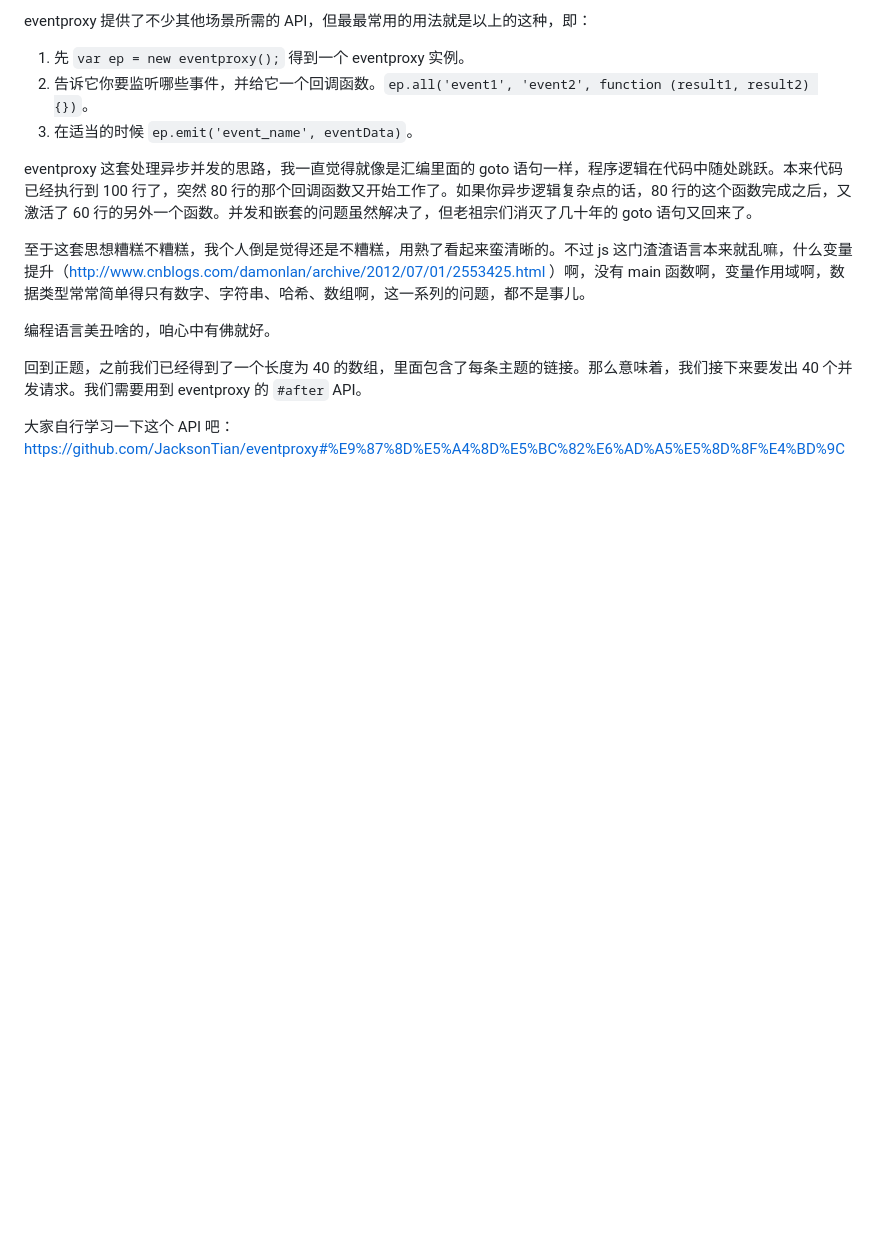
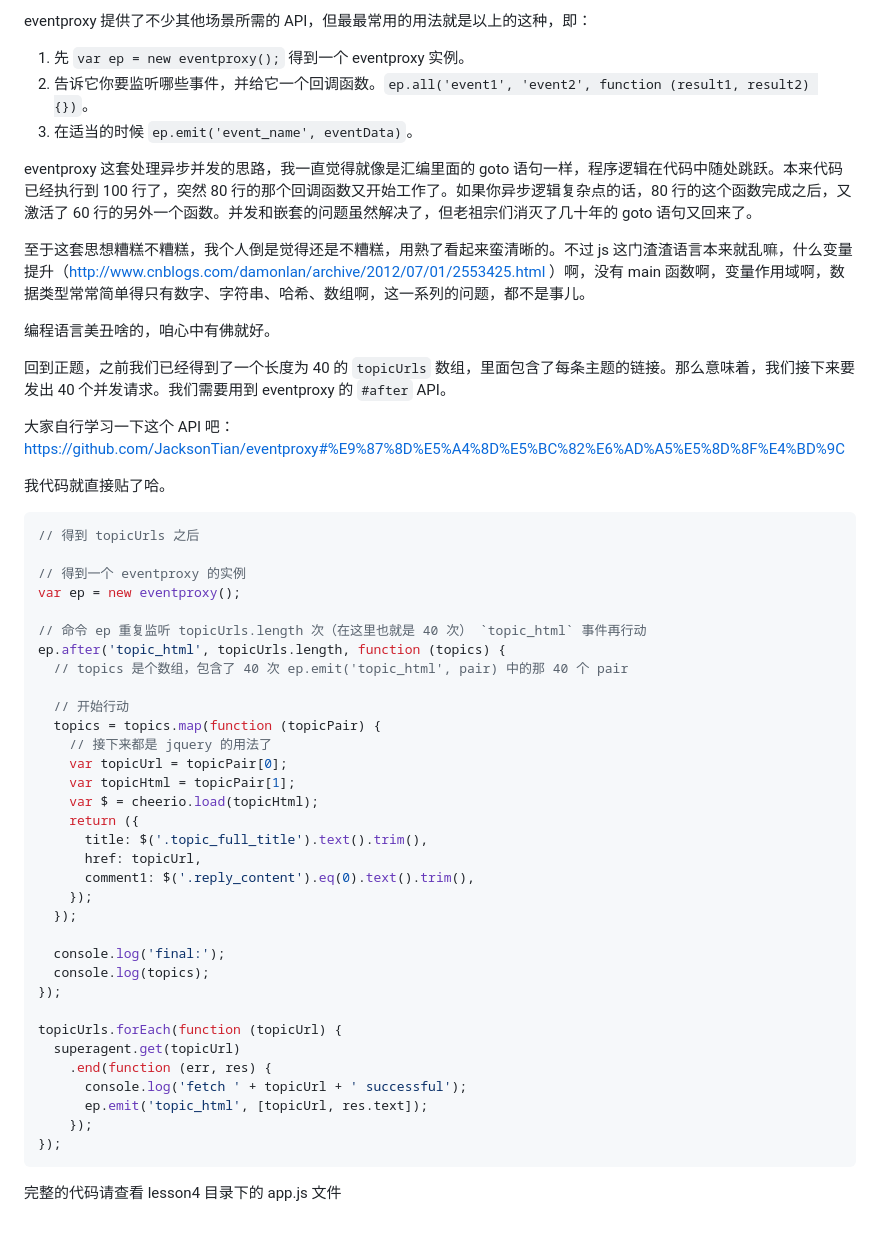
Before and after one commit to alsotang/node-lessons, a Markdown page: lesson4/README.md, the part around the change. GitHub-like rendering; blank space fills up the shorter version.

Commit message:
void 0

````diff
--- a/lesson4/README.md
+++ b/lesson4/README.md
@@ -198,6 +198,46 @@ eventproxy 这套处理异步并发的思路，我一直觉得就像是汇编里
 
 编程语言美丑啥的，咱心中有佛就好。
 
-回到正题，之前我们已经得到了一个长度为 40 的数组，里面包含了每条主题的链接。那么意味着，我们接下来要发出 40 个并发请求。我们需要用到 eventproxy 的 `#after` API。
+回到正题，之前我们已经得到了一个长度为 40 的 `topicUrls` 数组，里面包含了每条主题的链接。那么意味着，我们接下来要发出 40 个并发请求。我们需要用到 eventproxy 的 `#after` API。
 
 大家自行学习一下这个 API 吧：https://github.com/JacksonTian/eventproxy#%E9%87%8D%E5%A4%8D%E5%BC%82%E6%AD%A5%E5%8D%8F%E4%BD%9C
+
+我代码就直接贴了哈。
+
+```js
+// 得到 topicUrls 之后
+
+// 得到一个 eventproxy 的实例
+var ep = new eventproxy();
+
+// 命令 ep 重复监听 topicUrls.length 次（在这里也就是 40 次） `topic_html` 事件再行动
+ep.after('topic_html', topicUrls.length, function (topics) {
+  // topics 是个数组，包含了 40 次 ep.emit('topic_html', pair) 中的那 40 个 pair
+
+  // 开始行动
+  topics = topics.map(function (topicPair) {
+    // 接下来都是 jquery 的用法了
+    var topicUrl = topicPair[0];
+    var topicHtml = topicPair[1];
+    var $ = cheerio.load(topicHtml);
+    return ({
+      title: $('.topic_full_title').text().trim(),
+      href: topicUrl,
+      comment1: $('.reply_content').eq(0).text().trim(),
+    });
+  });
+
+  console.log('final:');
+  console.log(topics);
+});
+
+topicUrls.forEach(function (topicUrl) {
+  superagent.get(topicUrl)
+    .end(function (err, res) {
+      console.log('fetch ' + topicUrl + ' successful');
+      ep.emit('topic_html', [topicUrl, res.text]);
+    });
+});
+```
+
+完整的代码请查看 lesson4 目录下的 app.js 文件
````
Also changed, not shown: lesson4/2.png (added), 1 other file.
